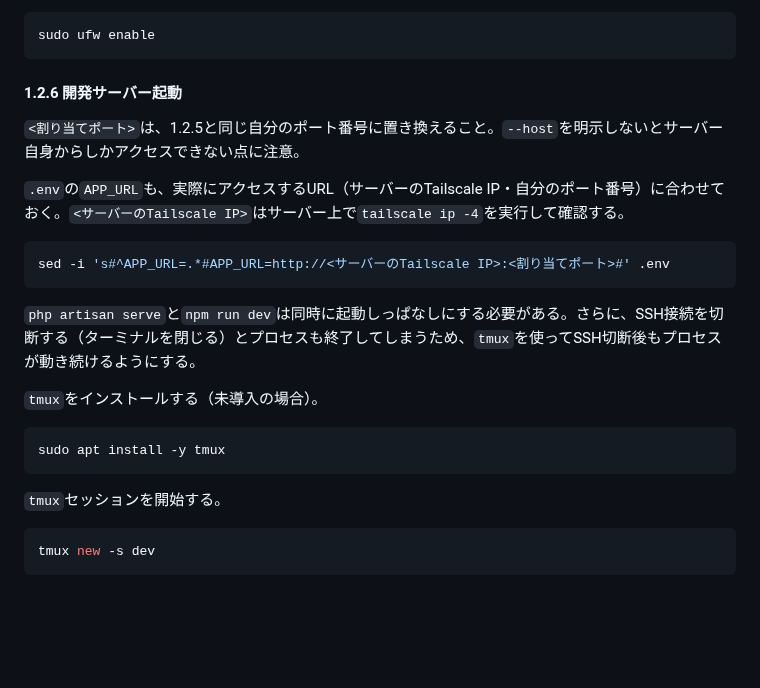
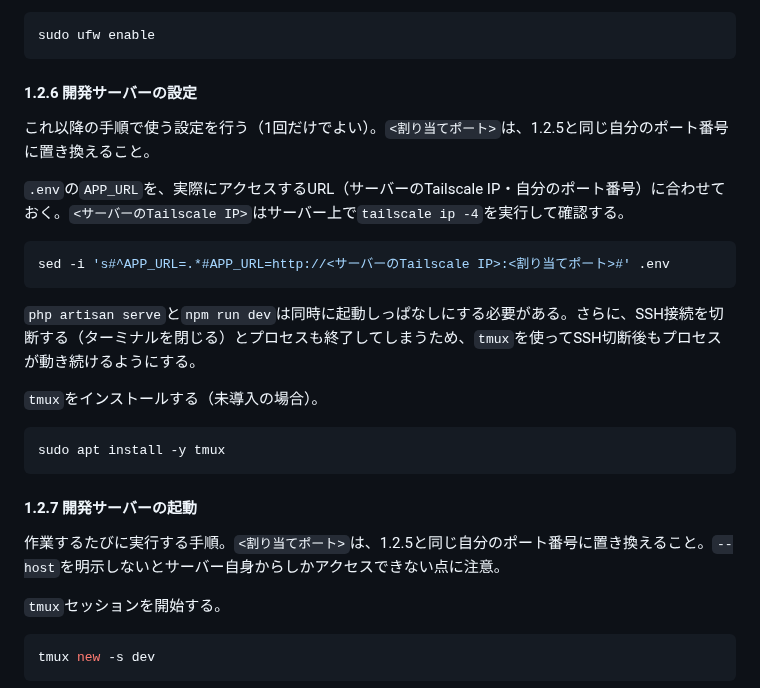
Before and after one commit to pluslub/helpstation, a Markdown page: docs/環境構築手順書.md, the part around the change. Rendered like a GitHub page; blank space fills up the shorter version.

Commit message:
1.2.6を「設定」と「起動」に分割（1.2.6・1.2.7）
これまで1.2.6「開発サーバー起動」に、1回だけ行えばよい設定
（APP_URLの変更・tmuxのインストール）と、作業のたびに毎回行う
起動手順（tmuxセッション開始・php artisan serve・npm run dev・
デタッチ）が混在していた。前者を1.2.6「開発サーバーの設定」、
後者を1.2.7「開発サーバーの起動」に分割した。

Co-Authored-By: Claude Sonnet 5 <noreply@anthropic.com>

````diff
--- a/docs/環境構築手順書.md
+++ b/docs/環境構築手順書.md
@@ -345,11 +345,11 @@ sudo ufw status
 sudo ufw enable
 ```
 
-#### 1.2.6 開発サーバー起動
+#### 1.2.6 開発サーバーの設定
 
-`<割り当てポート>`は、1.2.5と同じ自分のポート番号に置き換えること。`--host`を明示しないとサーバー自身からしかアクセスできない点に注意。
+これ以降の手順で使う設定を行う（1回だけでよい）。`<割り当てポート>`は、1.2.5と同じ自分のポート番号に置き換えること。
 
-`.env`の`APP_URL`も、実際にアクセスするURL（サーバーのTailscale IP・自分のポート番号）に合わせておく。`<サーバーのTailscale IP>`はサーバー上で`tailscale ip -4`を実行して確認する。
+`.env`の`APP_URL`を、実際にアクセスするURL（サーバーのTailscale IP・自分のポート番号）に合わせておく。`<サーバーのTailscale IP>`はサーバー上で`tailscale ip -4`を実行して確認する。
 
 ```bash
 sed -i 's#^APP_URL=.*#APP_URL=http://<サーバーのTailscale IP>:<割り当てポート>#' .env
@@ -362,6 +362,10 @@ sed -i 's#^APP_URL=.*#APP_URL=http://<サーバーのTailscale IP>:<割り当て
 ```bash
 sudo apt install -y tmux
 ```
+
+#### 1.2.7 開発サーバーの起動
+
+作業するたびに実行する手順。`<割り当てポート>`は、1.2.5と同じ自分のポート番号に置き換えること。`--host`を明示しないとサーバー自身からしかアクセスできない点に注意。
 
 `tmux`セッションを開始する。
 
````
